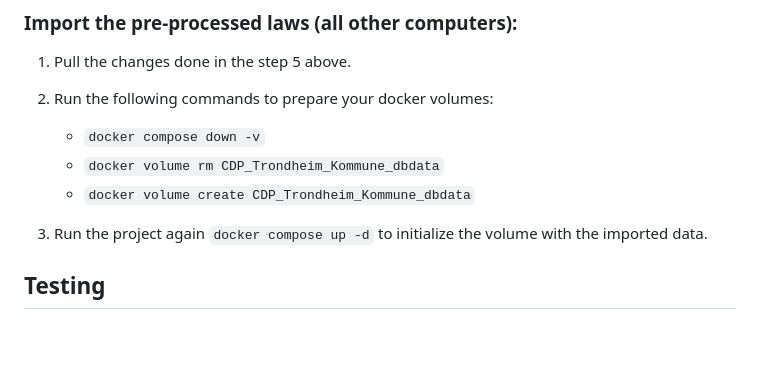
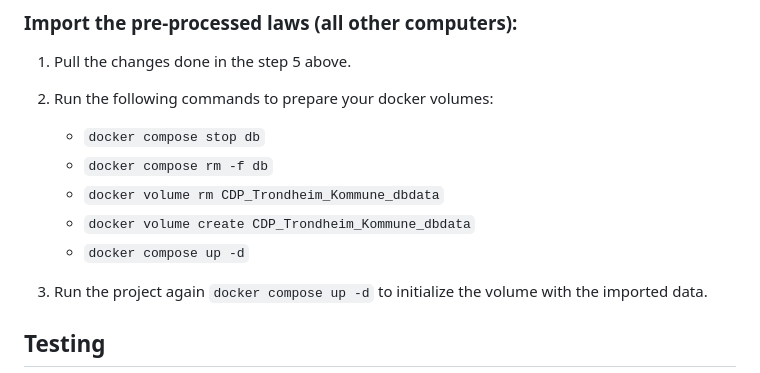
Before and after one commit to CDP-group-9/CDP_Trondheim_Kommune, a Markdown page: docs/dev.md, the part around the change. Rendered like a GitHub page; blank space fills up the shorter version.

Commit message:
fix(#144): update dev and laws in db

```diff
--- a/docs/dev.md
+++ b/docs/dev.md
@@ -274,9 +274,11 @@ Pre-processing and embedding the laws only needs to be done by one computer. The
 1. Pull the changes done in the step 5 above.
 
 2. Run the following commands to prepare your docker volumes:
-    - `docker compose down -v`
+    - `docker compose stop db`
+    - `docker compose rm -f db`
     - `docker volume rm CDP_Trondheim_Kommune_dbdata`
     - `docker volume create CDP_Trondheim_Kommune_dbdata`
+    - `docker compose up -d`
 
 3. Run the project again `docker compose up -d` to initialize the volume with the imported data.
 ## Testing
```
